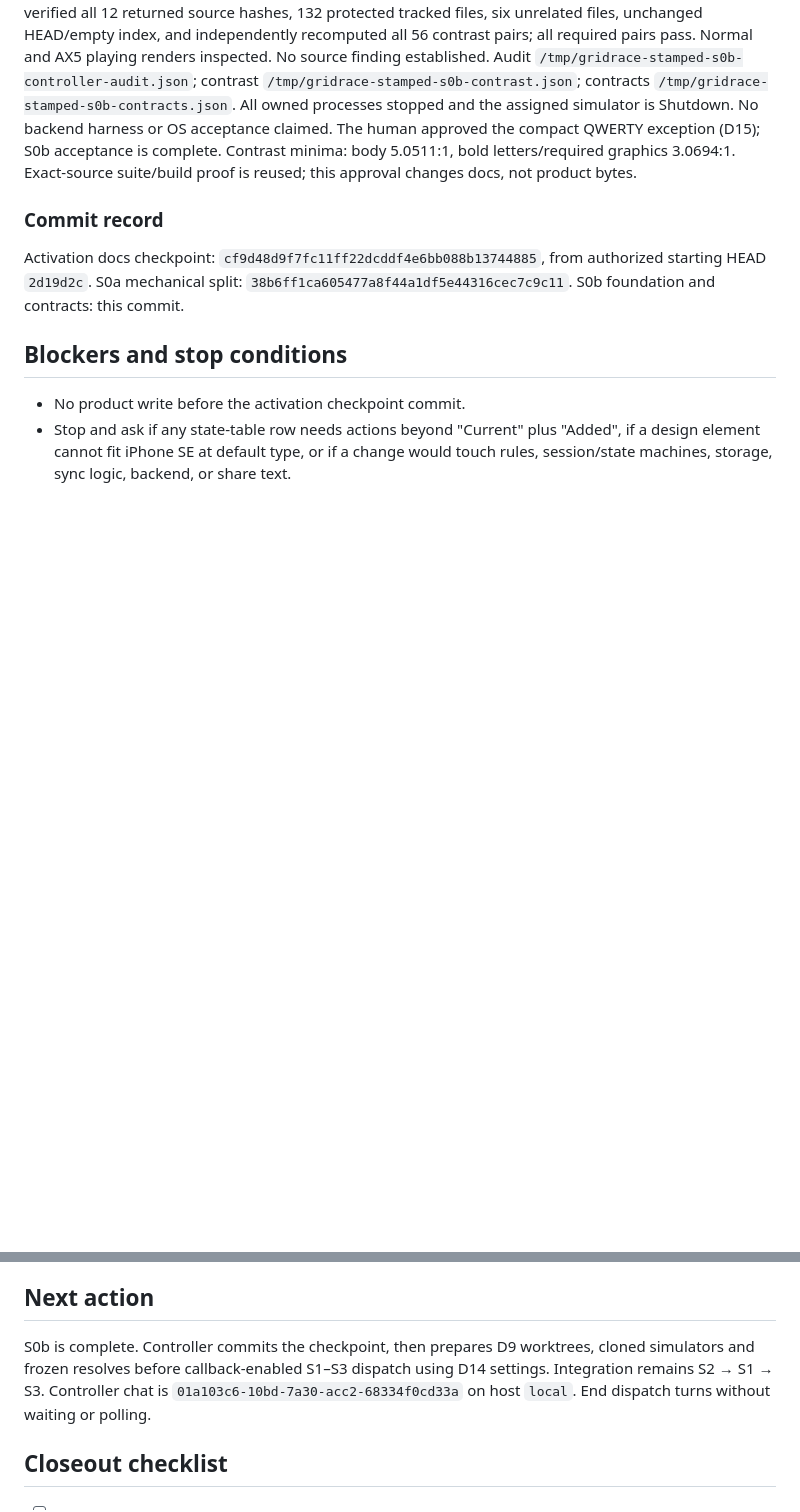
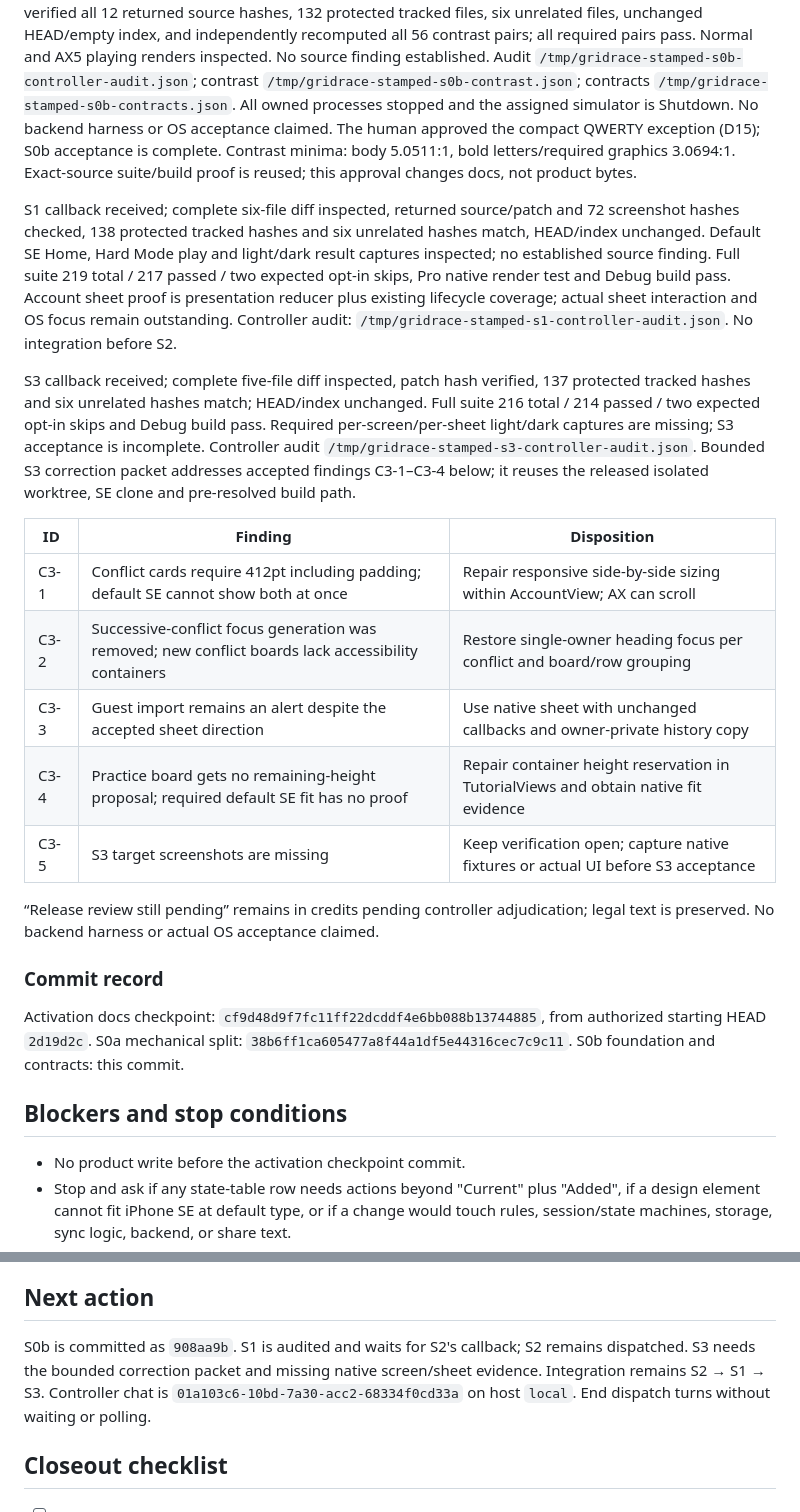
Before and after one commit to TJZine/gridrace, a Markdown page: docs/plans/2026-10-03-stamped-ui-refresh.md, 2 parts joined by grey strips. GitHub-like rendering; blank space fills up the shorter version.

Commit message:
docs: record stamped worker callbacks and correction scope

```diff
--- a/docs/plans/2026-10-03-stamped-ui-refresh.md
+++ b/docs/plans/2026-10-03-stamped-ui-refresh.md
@@ -396,6 +396,34 @@ The human approved the compact QWERTY exception (D15); S0b acceptance is complet
 Contrast minima: body 5.0511:1, bold letters/required graphics 3.0694:1.
 Exact-source suite/build proof is reused; this approval changes docs, not product bytes.
 
+S1 callback received; complete six-file diff inspected, returned source/patch and
+72 screenshot hashes checked, 138 protected tracked hashes and six unrelated
+hashes match, HEAD/index unchanged. Default SE Home, Hard Mode play and light/dark
+result captures inspected; no established source finding. Full suite 219 total /
+217 passed / two expected opt-in skips, Pro native render test and Debug build pass.
+Account sheet proof is presentation reducer plus existing lifecycle coverage;
+actual sheet interaction and OS focus remain outstanding. Controller audit:
+`/tmp/gridrace-stamped-s1-controller-audit.json`. No integration before S2.
+
+S3 callback received; complete five-file diff inspected, patch hash verified,
+137 protected tracked hashes and six unrelated hashes match; HEAD/index unchanged.
+Full suite 216 total / 214 passed / two expected opt-in skips and Debug build pass.
+Required per-screen/per-sheet light/dark captures are missing; S3 acceptance is
+incomplete. Controller audit `/tmp/gridrace-stamped-s3-controller-audit.json`.
+Bounded S3 correction packet addresses accepted findings C3-1–C3-4 below; it
+reuses the released isolated worktree, SE clone and pre-resolved build path.
+
+| ID | Finding | Disposition |
+| --- | --- | --- |
+| C3-1 | Conflict cards require 412pt including padding; default SE cannot show both at once | Repair responsive side-by-side sizing within AccountView; AX can scroll |
+| C3-2 | Successive-conflict focus generation was removed; new conflict boards lack accessibility containers | Restore single-owner heading focus per conflict and board/row grouping |
+| C3-3 | Guest import remains an alert despite the accepted sheet direction | Use native sheet with unchanged callbacks and owner-private history copy |
+| C3-4 | Practice board gets no remaining-height proposal; required default SE fit has no proof | Repair container height reservation in TutorialViews and obtain native fit evidence |
+| C3-5 | S3 target screenshots are missing | Keep verification open; capture native fixtures or actual UI before S3 acceptance |
+
+“Release review still pending” remains in credits pending controller adjudication;
+legal text is preserved. No backend harness or actual OS acceptance claimed.
+
 ### Commit record
 
 Activation docs checkpoint: `cf9d48d9f7fc11ff22dcddf4e6bb088b13744885`, from
@@ -412,9 +440,9 @@ authorized starting HEAD `2d19d2c`. S0a mechanical split:
 
 ## Next action
 
-S0b is complete. Controller commits the checkpoint, then prepares D9
-worktrees, cloned simulators and frozen resolves before callback-enabled S1–S3
-dispatch using D14 settings. Integration remains S2 → S1 → S3. Controller chat is
+S0b is committed as `908aa9b`. S1 is audited and waits for S2's callback;
+S2 remains dispatched. S3 needs the bounded correction packet and missing native
+screen/sheet evidence. Integration remains S2 → S1 → S3. Controller chat is
 `01a103c6-10bd-7a30-acc2-68334f0cd33a` on host `local`.
 End dispatch turns without waiting or polling.
 
```
Also changed, not shown: other parts of docs/plans/2026-10-03-stamped-ui-refresh.md (+3 -3 lines).
